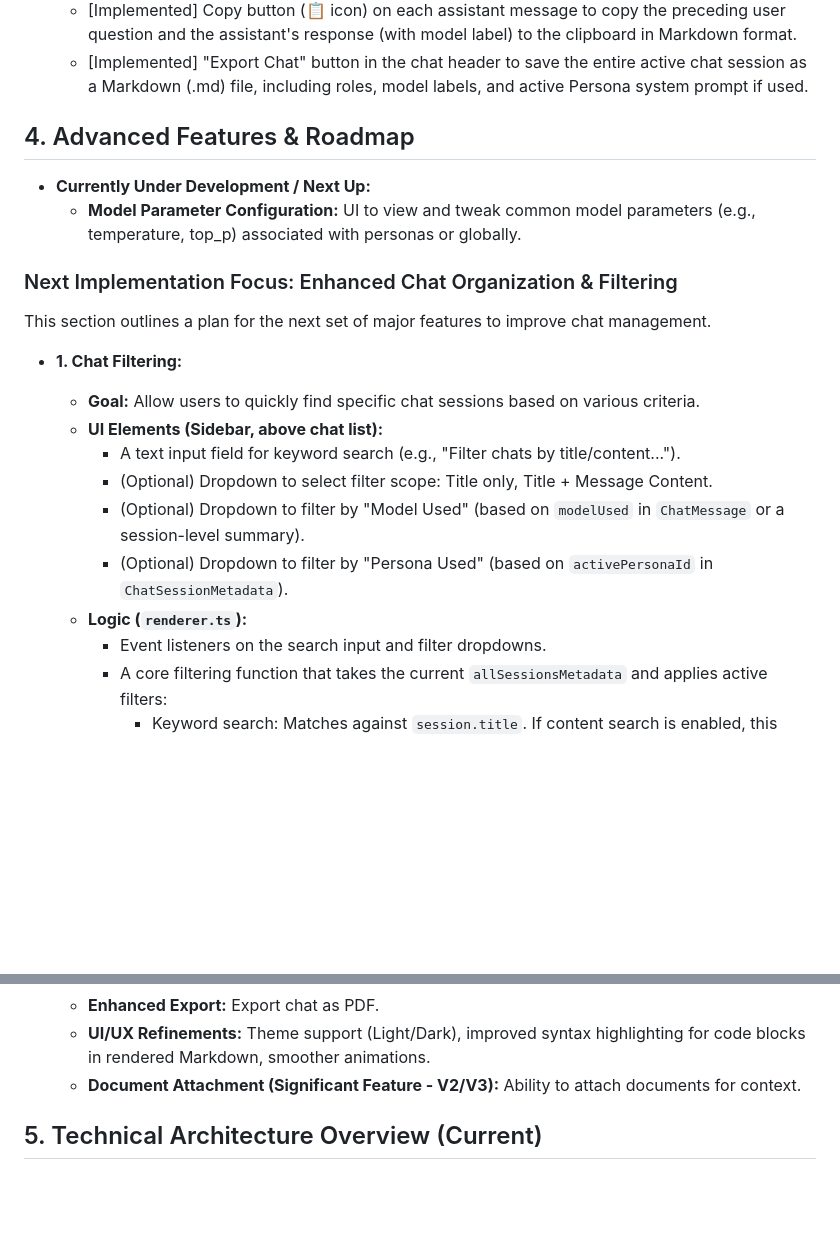
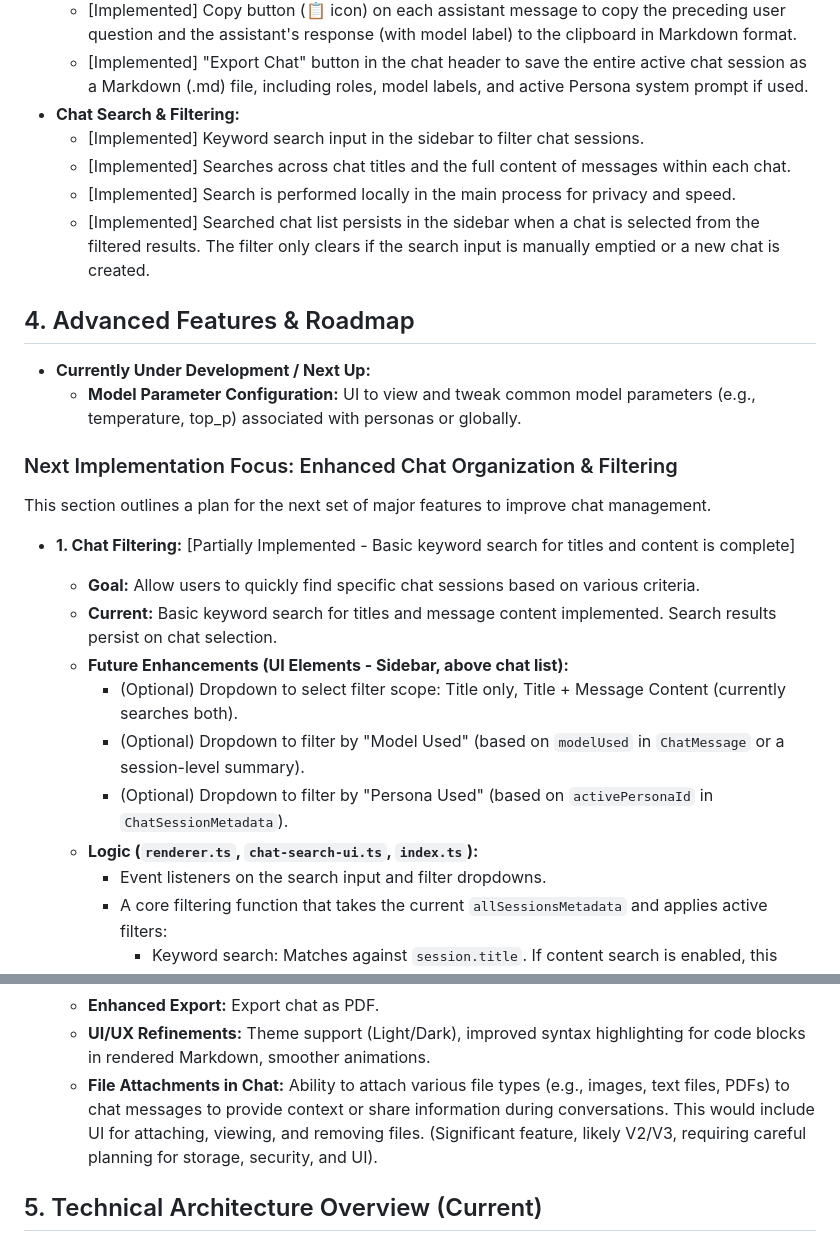
Before and after one commit to the-unmindful/omnichat-app, a Markdown page: documentation.md, 2 parts joined by grey strips. GitHub-like rendering; blank space fills up the shorter version.

Commit message:
Documentation updated

```diff
--- a/documentation.md
+++ b/documentation.md
@@ -60,6 +60,11 @@ These features represent the current functionality of the application.
 *   **Basic Utilities:**
     *   [Implemented] Copy button (📋 icon) on each assistant message to copy the preceding user question and the assistant's response (with model label) to the clipboard in Markdown format.
     *   [Implemented] "Export Chat" button in the chat header to save the entire active chat session as a Markdown (.md) file, including roles, model labels, and active Persona system prompt if used.
+*   **Chat Search & Filtering:**
+    *   [Implemented] Keyword search input in the sidebar to filter chat sessions.
+    *   [Implemented] Searches across chat titles and the full content of messages within each chat.
+    *   [Implemented] Search is performed locally in the main process for privacy and speed.
+    *   [Implemented] Searched chat list persists in the sidebar when a chat is selected from the filtered results. The filter only clears if the search input is manually emptied or a new chat is created.
 
 ## 4. Advanced Features & Roadmap
 
@@ -70,14 +75,14 @@ These features represent the current functionality of the application.
 
 This section outlines a plan for the next set of major features to improve chat management.
 
-*   **1. Chat Filtering:**
+*   **1. Chat Filtering:** [Partially Implemented - Basic keyword search for titles and content is complete]
     *   **Goal:** Allow users to quickly find specific chat sessions based on various criteria.
-    *   **UI Elements (Sidebar, above chat list):**
-        *   A text input field for keyword search (e.g., "Filter chats by title/content...").
-        *   (Optional) Dropdown to select filter scope: Title only, Title + Message Content.
+    *   **Current:** Basic keyword search for titles and message content implemented. Search results persist on chat selection.
+    *   **Future Enhancements (UI Elements - Sidebar, above chat list):**
+        *   (Optional) Dropdown to select filter scope: Title only, Title + Message Content (currently searches both).
         *   (Optional) Dropdown to filter by "Model Used" (based on `modelUsed` in `ChatMessage` or a session-level summary).
         *   (Optional) Dropdown to filter by "Persona Used" (based on `activePersonaId` in `ChatSessionMetadata`).
-    *   **Logic (`renderer.ts`):**
+    *   **Logic (`renderer.ts`, `chat-search-ui.ts`, `index.ts`):**
         *   Event listeners on the search input and filter dropdowns.
         *   A core filtering function that takes the current `allSessionsMetadata` and applies active filters:
             *   Keyword search: Matches against `session.title`. If content search is enabled, this becomes more complex and might require loading messages for visible sessions or an IPC call for backend search.
@@ -123,7 +128,7 @@ This section outlines a plan for the next set of major features to improve chat
     *   **Chat Organization (Further):** Star/Favorite chats.
     *   **Enhanced Export:** Export chat as PDF.
     *   **UI/UX Refinements:** Theme support (Light/Dark), improved syntax highlighting for code blocks in rendered Markdown, smoother animations.
-    *   **Document Attachment (Significant Feature - V2/V3):** Ability to attach documents for context.
+    *   **File Attachments in Chat:** Ability to attach various file types (e.g., images, text files, PDFs) to chat messages to provide context or share information during conversations. This would include UI for attaching, viewing, and removing files. (Significant feature, likely V2/V3, requiring careful planning for storage, security, and UI).
 
 ## 5. Technical Architecture Overview (Current)
 
```
